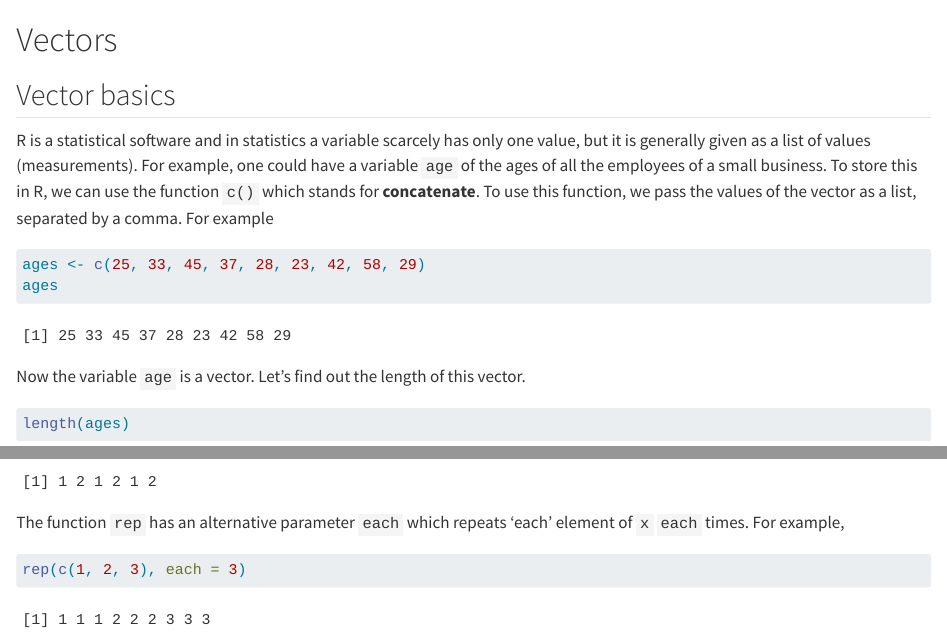
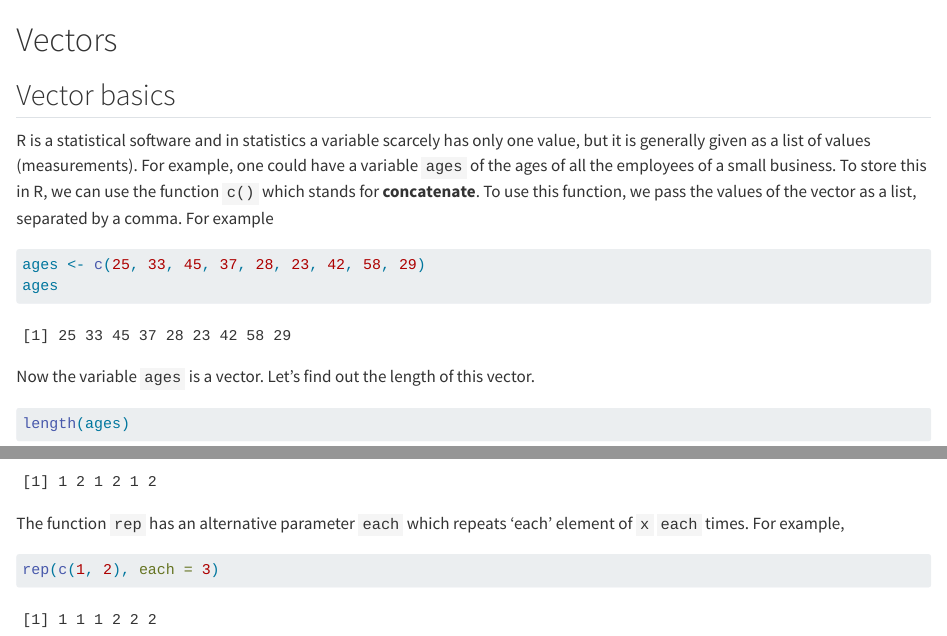
Before and after one commit to acarpignani/notebook, a Quarto document (vectors.qmd): the page in a window 1100 px wide, from its top, and a second part further down, joined at a grey line. Rendered offline with R 4.5, knitr and Pandoc in place of Quarto, with nearby package versions.

Commit message:
Fixing minor typos

````diff
--- a/vectors.qmd
+++ b/vectors.qmd
@@ -2,14 +2,14 @@
 
 ## Vector basics
 
-R is a statistical software and in statistics a variable scarcely has only one value, but it is generally given as a list of values (measurements). For example, one could have a variable `age` of the ages of all the employees of a small business. To store this in R, we can use the function `c()` which stands for **concatenate**. To use this function, we pass the values of the vector as a list, separated by a comma. For example
+R is a statistical software and in statistics a variable scarcely has only one value, but it is generally given as a list of values (measurements). For example, one could have a variable `ages` of the ages of all the employees of a small business. To store this in R, we can use the function `c()` which stands for **concatenate**. To use this function, we pass the values of the vector as a list, separated by a comma. For example
 
 ```{r}
 ages <- c(25, 33, 45, 37, 28, 23, 42, 58, 29)
 ages
 ```
 
-Now the variable `age` is a vector. Let's find out the length of this vector.
+Now the variable `ages` is a vector. Let's find out the length of this vector.
 
 ```{r}
 length(ages)
@@ -272,5 +272,5 @@ rep(c(1, 2), times = 3)
 The function `rep` has an alternative parameter `each` which repeats 'each' element of `x` `each` times. For example,
 
 ```{r}
-rep(c(1, 2, 3), each = 3)
+rep(c(1, 2), each = 3)
 ```
````
Also changed, not shown: docs/search.json, vectors.qmd (2 more changed lines), 1 other file.
